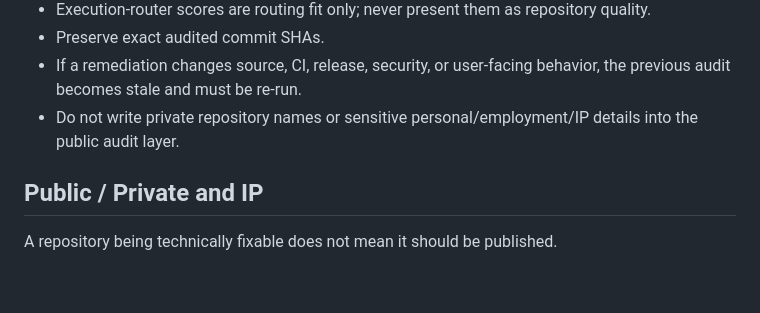
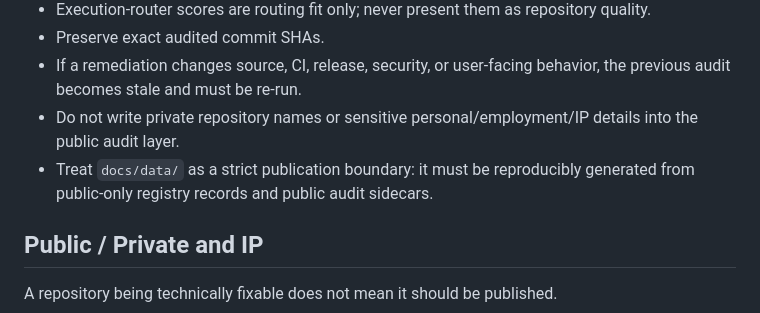
Before and after one commit to CochraneK/repo-auditor, a Markdown page: AGENTS.md, the part around the change. Drawn GitHub-style; blank space fills up the shorter version.

Commit message:
policy: make docs/data the explicit publication boundary

```diff
--- a/AGENTS.md
+++ b/AGENTS.md
@@ -87,6 +87,7 @@ These are `owner-choice` or `external-blocked`, not failures of GO mode.
 - Preserve exact audited commit SHAs.
 - If a remediation changes source, CI, release, security, or user-facing behavior, the previous audit becomes stale and must be re-run.
 - Do not write private repository names or sensitive personal/employment/IP details into the public audit layer.
+- Treat `docs/data/` as a strict publication boundary: it must be reproducibly generated from public-only registry records and public audit sidecars.
 
 ## Public / Private and IP
 
```
